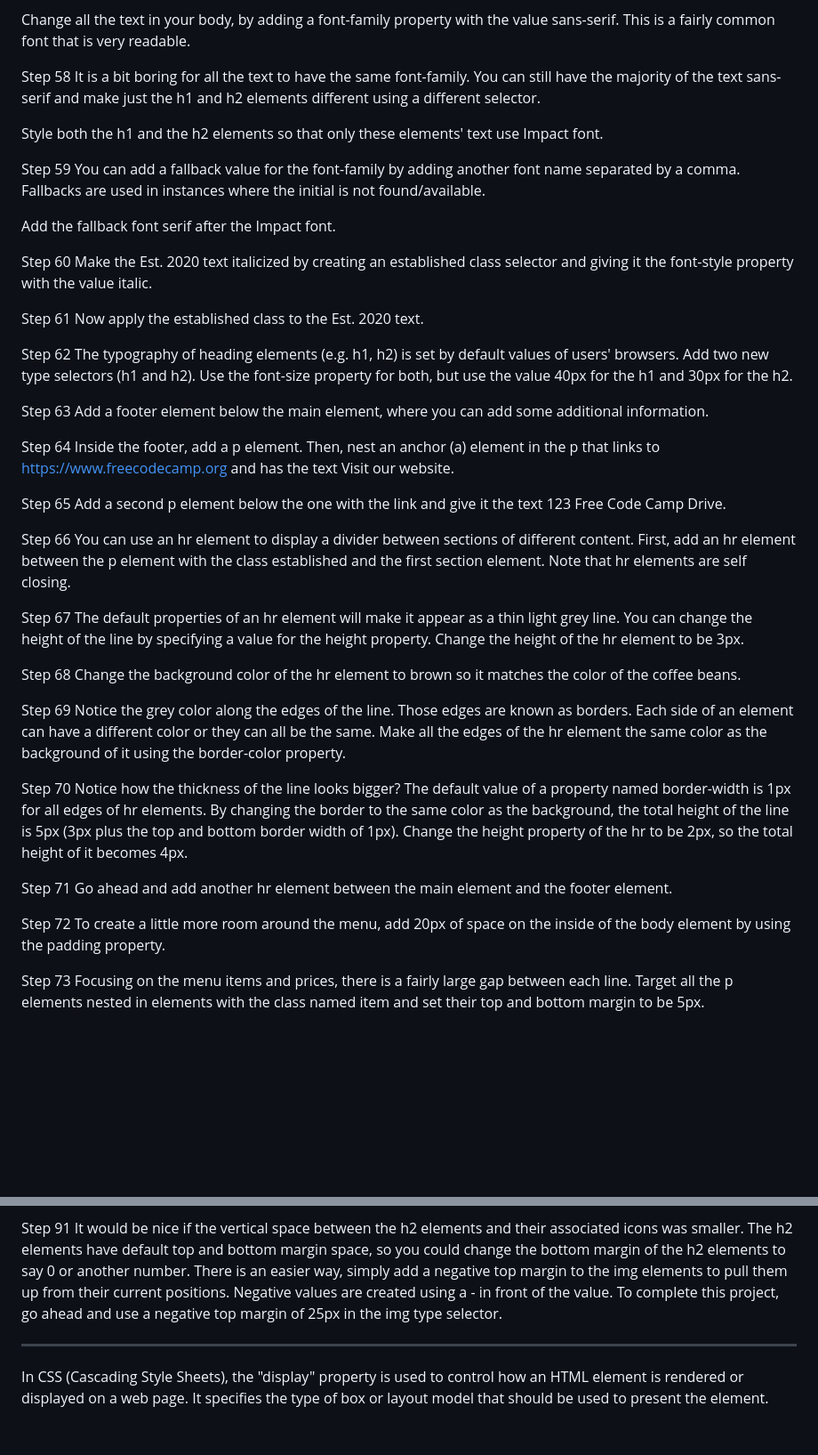
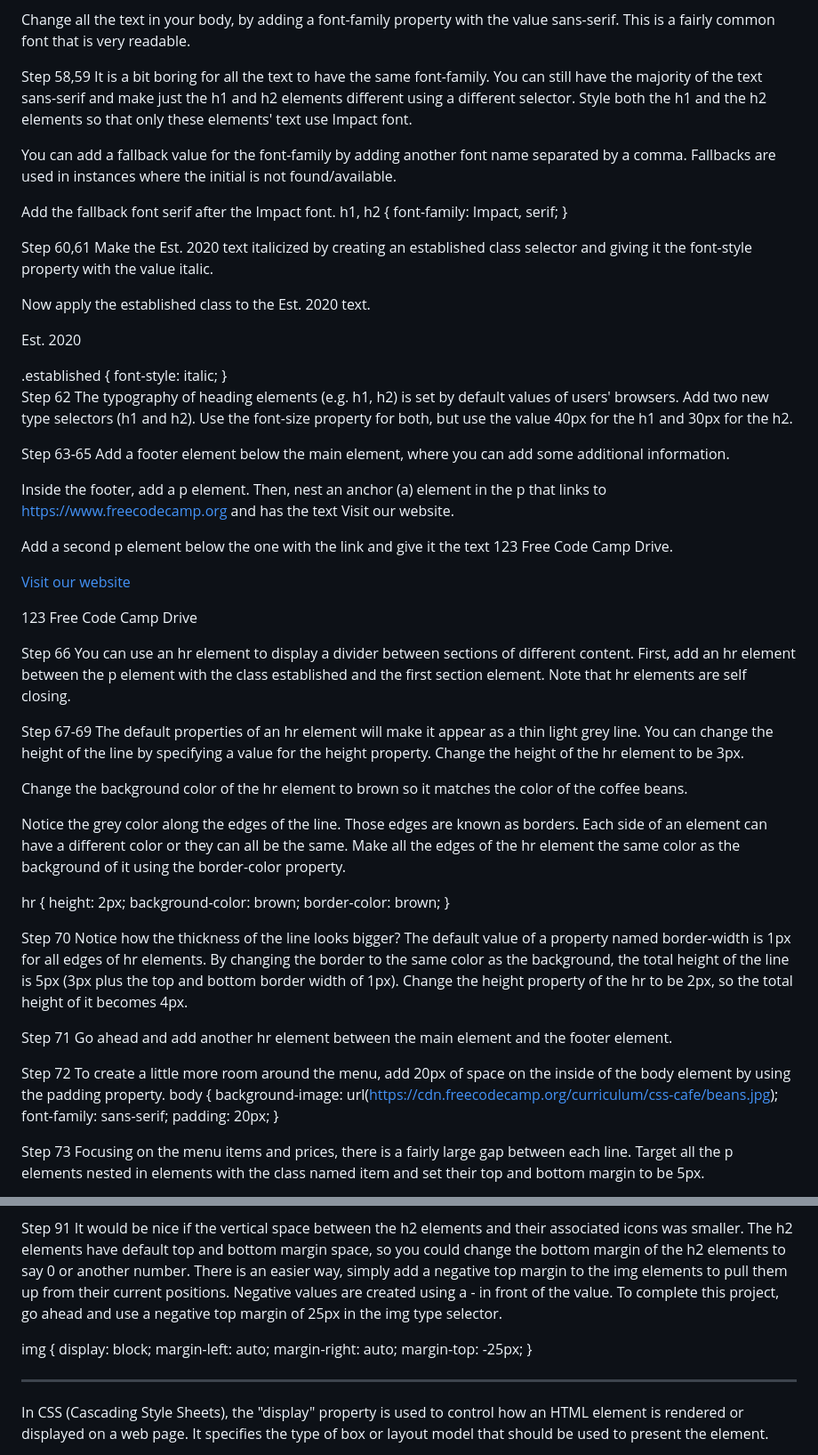
Before and after one commit to 0xBipBip/Freecodecamp, a Markdown page: 01 - Responsive Web Design/02 - Learn Basic CSS by Building a Cafe Menu/Readme.md, 2 parts joined by grey strips. Shown: that part at 89% size. Drawn GitHub-style; blank space fills up the shorter version.

Commit message:
Finished

```diff
--- a/01 - Responsive Web Design/02 - Learn Basic CSS by Building a Cafe Menu/Readme.md
+++ b/01 - Responsive Web Design/02 - Learn Basic CSS by Building a Cafe Menu/Readme.md
@@ -307,49 +307,60 @@ You can change the font-family of text, to make it look different from the defau
 
 Change all the text in your body, by adding a font-family property with the value sans-serif. This is a fairly common font that is very readable.
 
-Step 58
+Step 58,59
 It is a bit boring for all the text to have the same font-family. You can still have the majority of the text sans-serif and make just the h1 and h2 elements different using a different selector.
-
 Style both the h1 and the h2 elements so that only these elements' text use Impact font.
 
-Step 59
 You can add a fallback value for the font-family by adding another font name separated by a comma. Fallbacks are used in instances where the initial is not found/available.
 
 Add the fallback font serif after the Impact font.
+h1, h2 {
+    font-family: Impact, serif;
+}
 
-Step 60
+Step 60,61
 Make the Est. 2020 text italicized by creating an established class selector and giving it the font-style property with the value italic.
 
-Step 61
 Now apply the established class to the Est. 2020 text.
+<p class="established">Est. 2020</p>
+.established {
+    font-style: italic;
+}
 
 Step 62
 The typography of heading elements (e.g. h1, h2) is set by default values of users' browsers.
 Add two new type selectors (h1 and h2). Use the font-size property for both, but use the value 40px for the h1 and 30px for the h2.
 
-Step 63
+Step 63-65
 Add a footer element below the main element, where you can add some additional information.
 
-Step 64
 Inside the footer, add a p element. Then, nest an anchor (a) element in the p that links to https://www.freecodecamp.org and has the text Visit our website.
 
-Step 65
 Add a second p element below the one with the link and give it the text 123 Free Code Camp Drive.
+
+<footer>
+    <p><a href="https://www.freecodecamp.org">Visit our website</a></p>
+    <p class="address">123 Free Code Camp Drive</p>
+</footer>
 
 Step 66
 You can use an hr element to display a divider between sections of different content.
 First, add an hr element between the p element with the class established and the first section element. Note that hr elements are self closing.
 
-Step 67
+Step 67-69
 The default properties of an hr element will make it appear as a thin light grey line. You can change the height of the line by specifying a value for the height property.
 Change the height of the hr element to be 3px.
 
-Step 68
 Change the background color of the hr element to brown so it matches the color of the coffee beans.
 
-Step 69
 Notice the grey color along the edges of the line. Those edges are known as borders. Each side of an element can have a different color or they can all be the same.
 Make all the edges of the hr element the same color as the background of it using the border-color property.
+
+hr {
+    height: 2px;
+    background-color: brown;
+    border-color: brown;
+}
 
 Step 70
 Notice how the thickness of the line looks bigger? The default value of a property named border-width is 1px for all edges of hr elements. By changing the border to the same color as the background, the total height of the line is 5px (3px plus the top and bottom border width of 1px).
@@ -360,6 +371,11 @@ Go ahead and add another hr element between the main element and the footer elem
 
 Step 72
 To create a little more room around the menu, add 20px of space on the inside of the body element by using the padding property.
+body {
+    background-image: url(https://cdn.freecodecamp.org/curriculum/css-cafe/beans.jpg);
+    font-family: sans-serif;
+    padding: 20px;
+}
 
 Step 73
 Focusing on the menu items and prices, there is a fairly large gap between each line.
@@ -429,6 +445,13 @@ Step 91
 It would be nice if the vertical space between the h2 elements and their associated icons was smaller. The h2 elements have default top and bottom margin space, so you could change the bottom margin of the h2 elements to say 0 or another number.
 There is an easier way, simply add a negative top margin to the img elements to pull them up from their current positions. Negative values are created using a - in front of the value. To complete this project, go ahead and use a negative top margin of 25px in the img type selector.
 
+img {
+    display: block;
+    margin-left: auto;
+    margin-right: auto;
+    margin-top: -25px;
+}
+
 -----------------------------------------------------------------------------------------------------
 
 In CSS (Cascading Style Sheets), the "display" property is used to control how an HTML element is rendered or displayed on a web page. It specifies the type of box or layout model that should be used to present the element.
```
